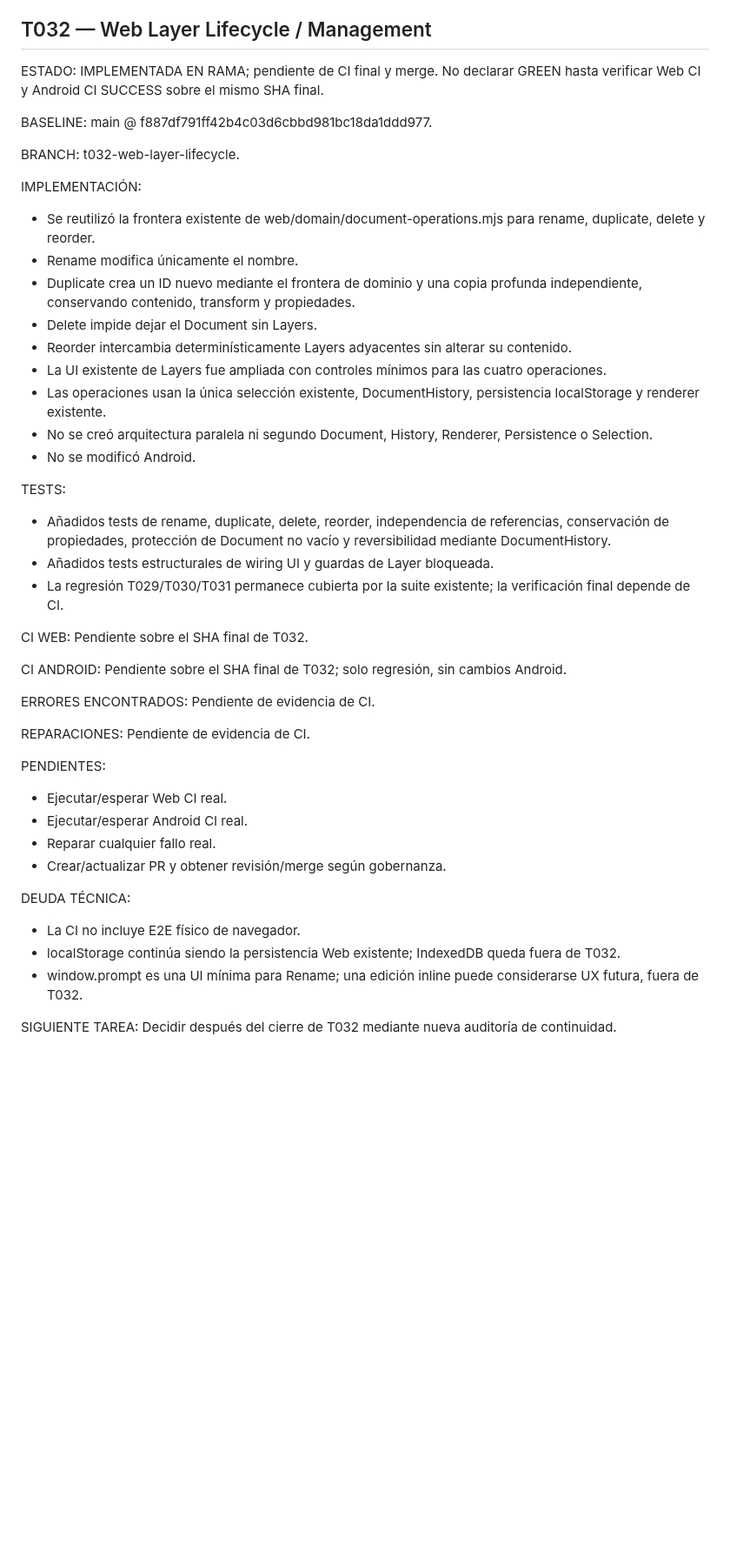
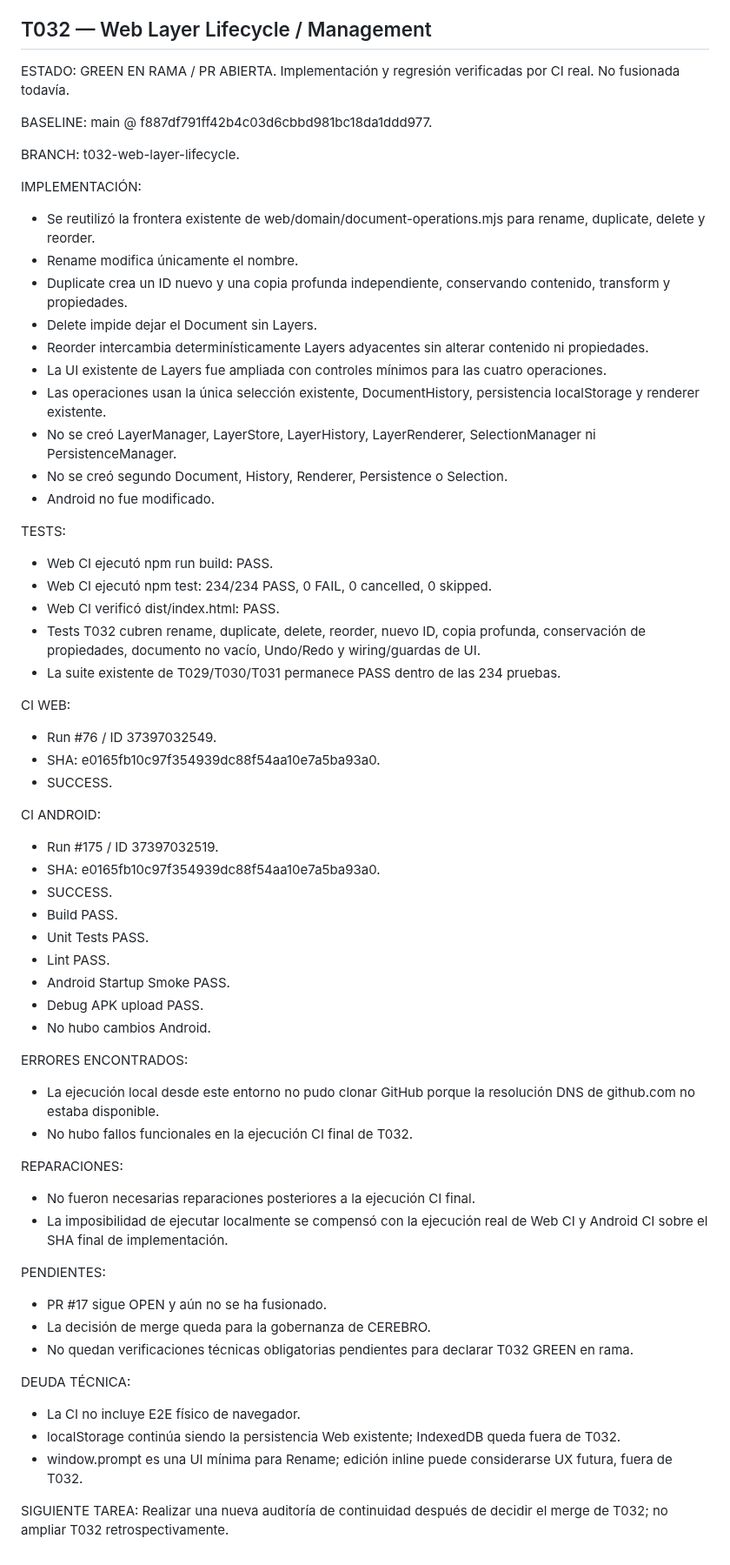
Before and after one commit to jonhararagi/animeart, a Markdown page: docs/CONTINUITY.md, the part around the change. Shown at 87% size. Rendered like a GitHub page; blank space fills up the shorter version.

Commit message:
T032: close continuity with CI evidence

```diff
--- a/docs/CONTINUITY.md
+++ b/docs/CONTINUITY.md
@@ -967,7 +967,7 @@ CRITERIO DE ACEPTACIÓN:
 ## T032 — Web Layer Lifecycle / Management
 
 ESTADO:
-IMPLEMENTADA EN RAMA; pendiente de CI final y merge. No declarar GREEN hasta verificar Web CI y Android CI SUCCESS sobre el mismo SHA final.
+GREEN EN RAMA / PR ABIERTA. Implementación y regresión verificadas por CI real. No fusionada todavía.
 
 BASELINE:
 main @ f887df791ff42b4c03d6cbbd981bc18da1ddd977.
@@ -978,41 +978,55 @@ t032-web-layer-lifecycle.
 IMPLEMENTACIÓN:
 - Se reutilizó la frontera existente de web/domain/document-operations.mjs para rename, duplicate, delete y reorder.
 - Rename modifica únicamente el nombre.
-- Duplicate crea un ID nuevo mediante el frontera de dominio y una copia profunda independiente, conservando contenido, transform y propiedades.
+- Duplicate crea un ID nuevo y una copia profunda independiente, conservando contenido, transform y propiedades.
 - Delete impide dejar el Document sin Layers.
-- Reorder intercambia determinísticamente Layers adyacentes sin alterar su contenido.
+- Reorder intercambia determinísticamente Layers adyacentes sin alterar contenido ni propiedades.
 - La UI existente de Layers fue ampliada con controles mínimos para las cuatro operaciones.
 - Las operaciones usan la única selección existente, DocumentHistory, persistencia localStorage y renderer existente.
-- No se creó arquitectura paralela ni segundo Document, History, Renderer, Persistence o Selection.
-- No se modificó Android.
+- No se creó LayerManager, LayerStore, LayerHistory, LayerRenderer, SelectionManager ni PersistenceManager.
+- No se creó segundo Document, History, Renderer, Persistence o Selection.
+- Android no fue modificado.
 
 TESTS:
-- Añadidos tests de rename, duplicate, delete, reorder, independencia de referencias, conservación de propiedades, protección de Document no vacío y reversibilidad mediante DocumentHistory.
-- Añadidos tests estructurales de wiring UI y guardas de Layer bloqueada.
-- La regresión T029/T030/T031 permanece cubierta por la suite existente; la verificación final depende de CI.
+- Web CI ejecutó npm run build: PASS.
+- Web CI ejecutó npm test: 234/234 PASS, 0 FAIL, 0 cancelled, 0 skipped.
+- Web CI verificó dist/index.html: PASS.
+- Tests T032 cubren rename, duplicate, delete, reorder, nuevo ID, copia profunda, conservación de propiedades, documento no vacío, Undo/Redo y wiring/guardas de UI.
+- La suite existente de T029/T030/T031 permanece PASS dentro de las 234 pruebas.
 
 CI WEB:
-Pendiente sobre el SHA final de T032.
+- Run #76 / ID 37397032549.
+- SHA: e0165fb10c97f354939dc88f54aa10e7a5ba93a0.
+- SUCCESS.
 
 CI ANDROID:
-Pendiente sobre el SHA final de T032; solo regresión, sin cambios Android.
+- Run #175 / ID 37397032519.
+- SHA: e0165fb10c97f354939dc88f54aa10e7a5ba93a0.
+- SUCCESS.
+- Build PASS.
+- Unit Tests PASS.
+- Lint PASS.
+- Android Startup Smoke PASS.
+- Debug APK upload PASS.
+- No hubo cambios Android.
 
 ERRORES ENCONTRADOS:
-Pendiente de evidencia de CI.
+- La ejecución local desde este entorno no pudo clonar GitHub porque la resolución DNS de github.com no estaba disponible.
+- No hubo fallos funcionales en la ejecución CI final de T032.
 
 REPARACIONES:
-Pendiente de evidencia de CI.
+- No fueron necesarias reparaciones posteriores a la ejecución CI final.
+- La imposibilidad de ejecutar localmente se compensó con la ejecución real de Web CI y Android CI sobre el SHA final de implementación.
 
 PENDIENTES:
-- Ejecutar/esperar Web CI real.
-- Ejecutar/esperar Android CI real.
-- Reparar cualquier fallo real.
-- Crear/actualizar PR y obtener revisión/merge según gobernanza.
+- PR #17 sigue OPEN y aún no se ha fusionado.
+- La decisión de merge queda para la gobernanza de CEREBRO.
+- No quedan verificaciones técnicas obligatorias pendientes para declarar T032 GREEN en rama.
 
 DEUDA TÉCNICA:
 - La CI no incluye E2E físico de navegador.
 - localStorage continúa siendo la persistencia Web existente; IndexedDB queda fuera de T032.
-- window.prompt es una UI mínima para Rename; una edición inline puede considerarse UX futura, fuera de T032.
+- window.prompt es una UI mínima para Rename; edición inline puede considerarse UX futura, fuera de T032.
 
 SIGUIENTE TAREA:
-Decidir después del cierre de T032 mediante nueva auditoría de continuidad.
+Realizar una nueva auditoría de continuidad después de decidir el merge de T032; no ampliar T032 retrospectivamente.
```
